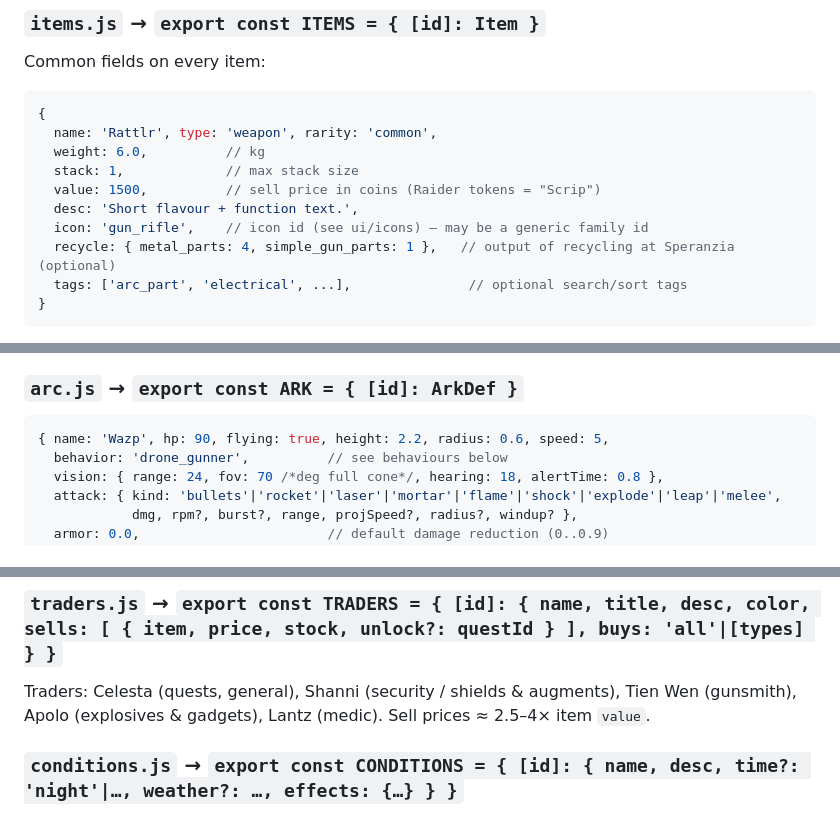
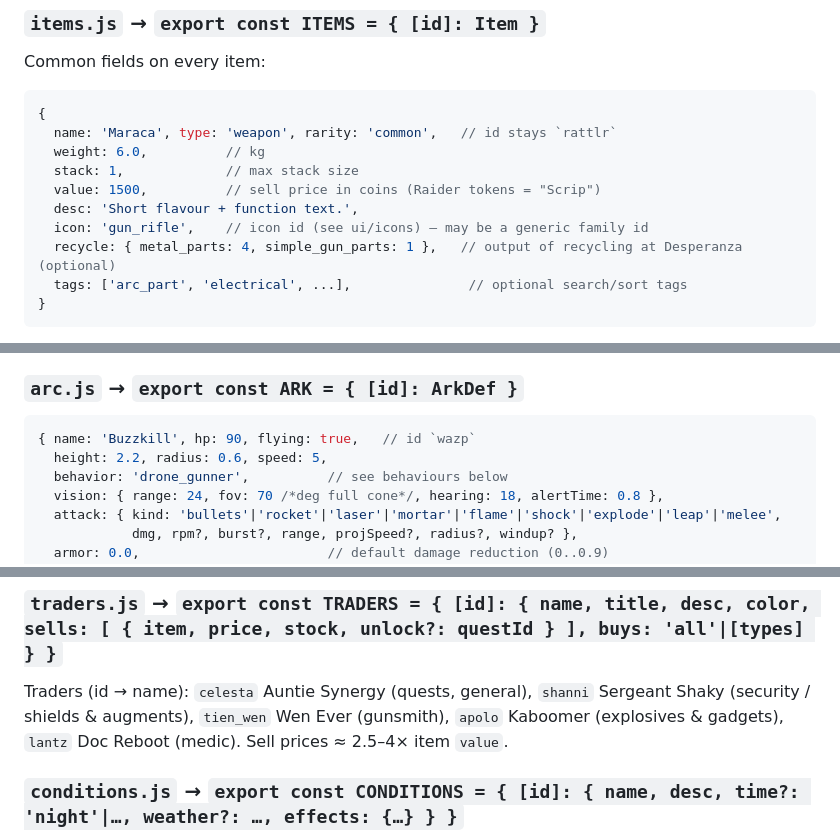
Before and after one commit to FoldAndFlock/DarkRaiders, a Markdown page: docs/ARCHITECTURE.md, 3 parts joined by grey strips. Rendered like a GitHub page.

Commit message:
Docs: schema examples use the new names
Co-Authored-By: Claude Opus 5.5 <noreply@anthropic.com>
Claude-Session: https://claude.ai/code/session_0176WVouALqdyXwiLjshbKz3

````diff
--- a/docs/ARCHITECTURE.md
+++ b/docs/ARCHITECTURE.md
@@ -58,13 +58,13 @@ All tables are plain exported objects/arrays. No imports except other data files
 Common fields on every item:
 ```js
 {
-  name: 'Rattlr', type: 'weapon', rarity: 'common',
+  name: 'Maraca', type: 'weapon', rarity: 'common',   // id stays `rattlr`
   weight: 6.0,          // kg
   stack: 1,             // max stack size
   value: 1500,          // sell price in coins (Raider tokens = "Scrip")
   desc: 'Short flavour + function text.',
   icon: 'gun_rifle',    // icon id (see ui/icons) – may be a generic family id
-  recycle: { metal_parts: 4, simple_gun_parts: 1 },   // output of recycling at Speranzia (optional)
+  recycle: { metal_parts: 4, simple_gun_parts: 1 },   // output of recycling at Desperanza (optional)
   tags: ['arc_part', 'electrical', ...],               // optional search/sort tags
 }
 ```
@@ -108,7 +108,8 @@ plus `export const SCRAPPY = { levels: [ { level, cost, yields: [[itemId, min, m
 
 ### `arc.js` → `export const ARK = { [id]: ArkDef }`
 ```js
-{ name: 'Wazp', hp: 90, flying: true, height: 2.2, radius: 0.6, speed: 5,
+{ name: 'Buzzkill', hp: 90, flying: true,   // id `wazp`
+  height: 2.2, radius: 0.6, speed: 5,
   behavior: 'drone_gunner',          // see behaviours below
   vision: { range: 24, fov: 70 /*deg full cone*/, hearing: 18, alertTime: 0.8 },
   attack: { kind: 'bullets'|'rocket'|'laser'|'mortar'|'flame'|'shock'|'explode'|'leap'|'melee',
@@ -167,8 +168,8 @@ extraction_speed, cone_vision_range /*how far player sees enemy cones*/, mark_du
 ```
 
 ### `traders.js` → `export const TRADERS = { [id]: { name, title, desc, color, sells: [ { item, price, stock, unlock?: questId } ], buys: 'all'|[types] } }`
-Traders: Celesta (quests, general), Shanni (security / shields & augments), Tien Wen (gunsmith),
-Apolo (explosives & gadgets), Lantz (medic). Sell prices ≈ 2.5–4× item `value`.
+Traders (id → name): `celesta` Auntie Synergy (quests, general), `shanni` Sergeant Shaky (security / shields &
+augments), `tien_wen` Wen Ever (gunsmith), `apolo` Kaboomer (explosives & gadgets), `lantz` Doc Reboot (medic). Sell prices ≈ 2.5–4× item `value`.
 
 ### `conditions.js` → `export const CONDITIONS = { [id]: { name, desc, time?: 'night'|…, weather?: …, effects: {…} } }`
 Examples: night_raid, em_storm (lightning + ARK disruption), lush_blooms, uncovered_caches,
````
